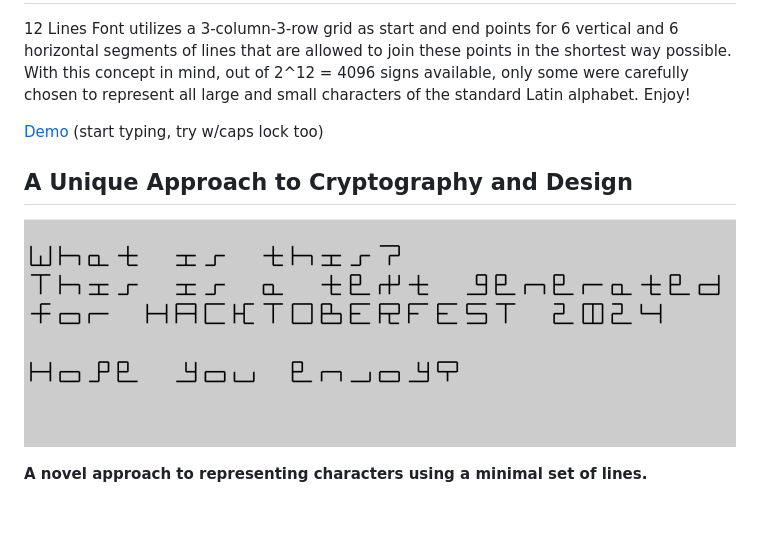
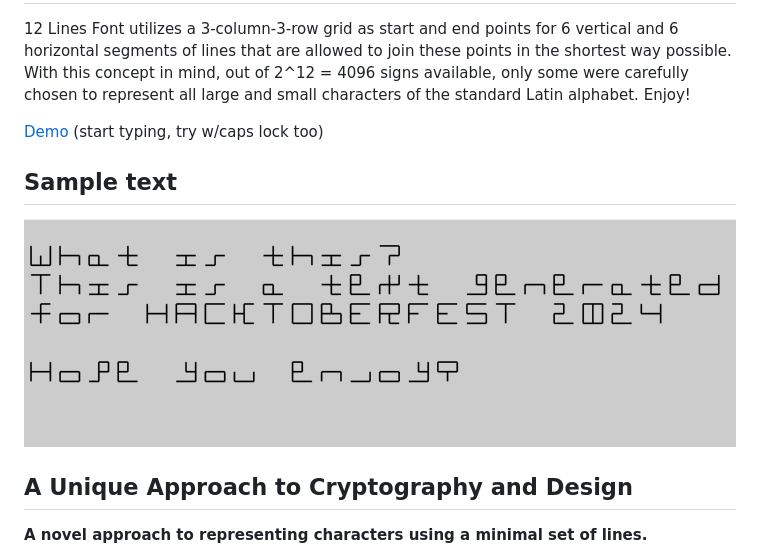
Before and after one commit to herbowicz/12-Bit, a Markdown page: README.md, the part around the change. Drawn GitHub-style; blank space fills up the shorter version.

Commit message:
feat: fix

```diff
--- a/README.md
+++ b/README.md
@@ -4,8 +4,10 @@ With this concept in mind, out of 2^12 = 4096 signs available, only some were ca
 
 [Demo](https://herbowicz.github.io/12/) (start typing, try w/caps lock too)
 
+## Sample text
+![sample text](image.png)
+
 ## A Unique Approach to Cryptography and Design
-![sample text](image.png)
 
 **A novel approach to representing characters using a minimal set of lines.**
 
```
